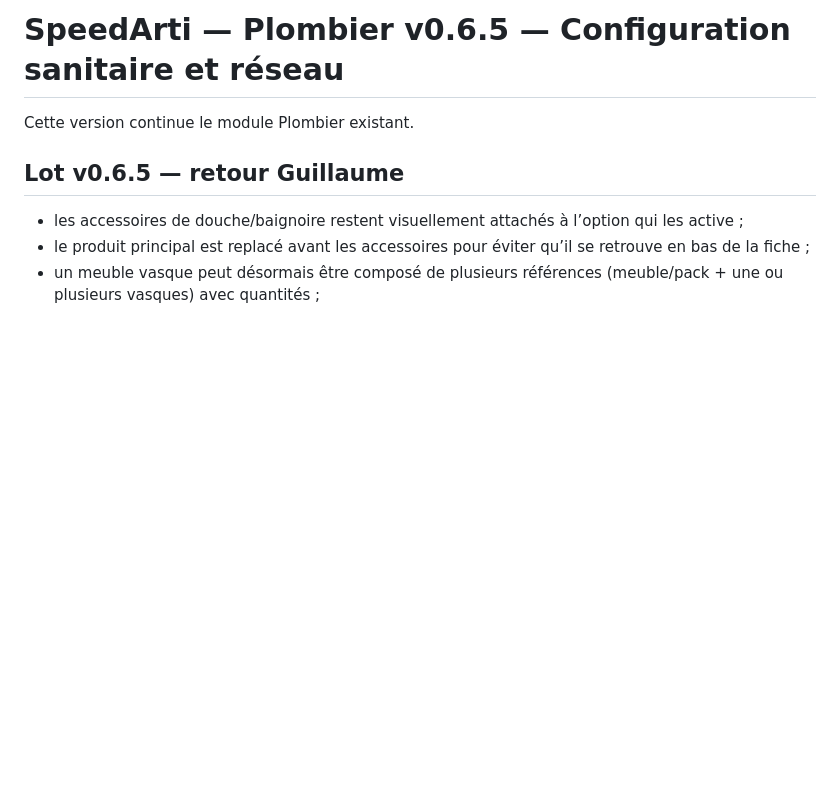
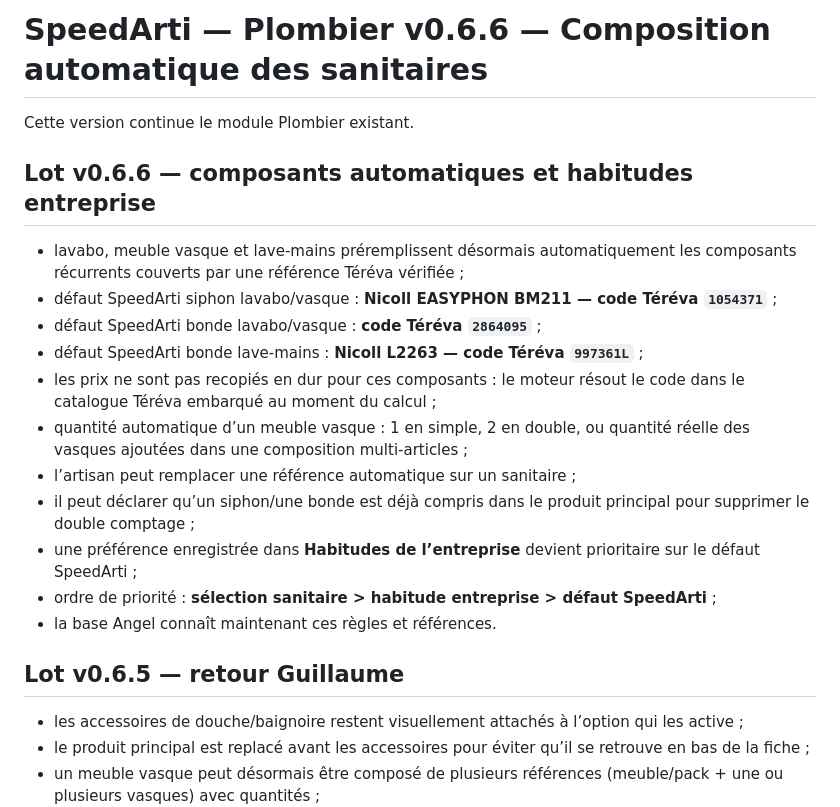
Before and after one commit to thibaultmourlane7/-speedarti-plaquiste-demo-v2, a Markdown page: Plombier/README.md, the part around the change. GitHub-like rendering; blank space fills up the shorter version.

Commit message:
Plombier v0.6.6: documenter les composants automatiques

```diff
--- a/Plombier/README.md
+++ b/Plombier/README.md
@@ -1,6 +1,20 @@
-# SpeedArti — Plombier v0.6.5 — Configuration sanitaire et réseau
+# SpeedArti — Plombier v0.6.6 — Composition automatique des sanitaires
 
 Cette version continue le module Plombier existant.
+
+## Lot v0.6.6 — composants automatiques et habitudes entreprise
+
+- lavabo, meuble vasque et lave-mains préremplissent désormais automatiquement les composants récurrents couverts par une référence Téréva vérifiée ;
+- défaut SpeedArti siphon lavabo/vasque : **Nicoll EASYPHON BM211 — code Téréva `1054371`** ;
+- défaut SpeedArti bonde lavabo/vasque : **code Téréva `2864095`** ;
+- défaut SpeedArti bonde lave-mains : **Nicoll L2263 — code Téréva `997361L`** ;
+- les prix ne sont pas recopiés en dur pour ces composants : le moteur résout le code dans le catalogue Téréva embarqué au moment du calcul ;
+- quantité automatique d’un meuble vasque : 1 en simple, 2 en double, ou quantité réelle des vasques ajoutées dans une composition multi-articles ;
+- l’artisan peut remplacer une référence automatique sur un sanitaire ;
+- il peut déclarer qu’un siphon/une bonde est déjà compris dans le produit principal pour supprimer le double comptage ;
+- une préférence enregistrée dans **Habitudes de l’entreprise** devient prioritaire sur le défaut SpeedArti ;
+- ordre de priorité : **sélection sanitaire > habitude entreprise > défaut SpeedArti** ;
+- la base Angel connaît maintenant ces règles et références.
 
 ## Lot v0.6.5 — retour Guillaume
 
```
